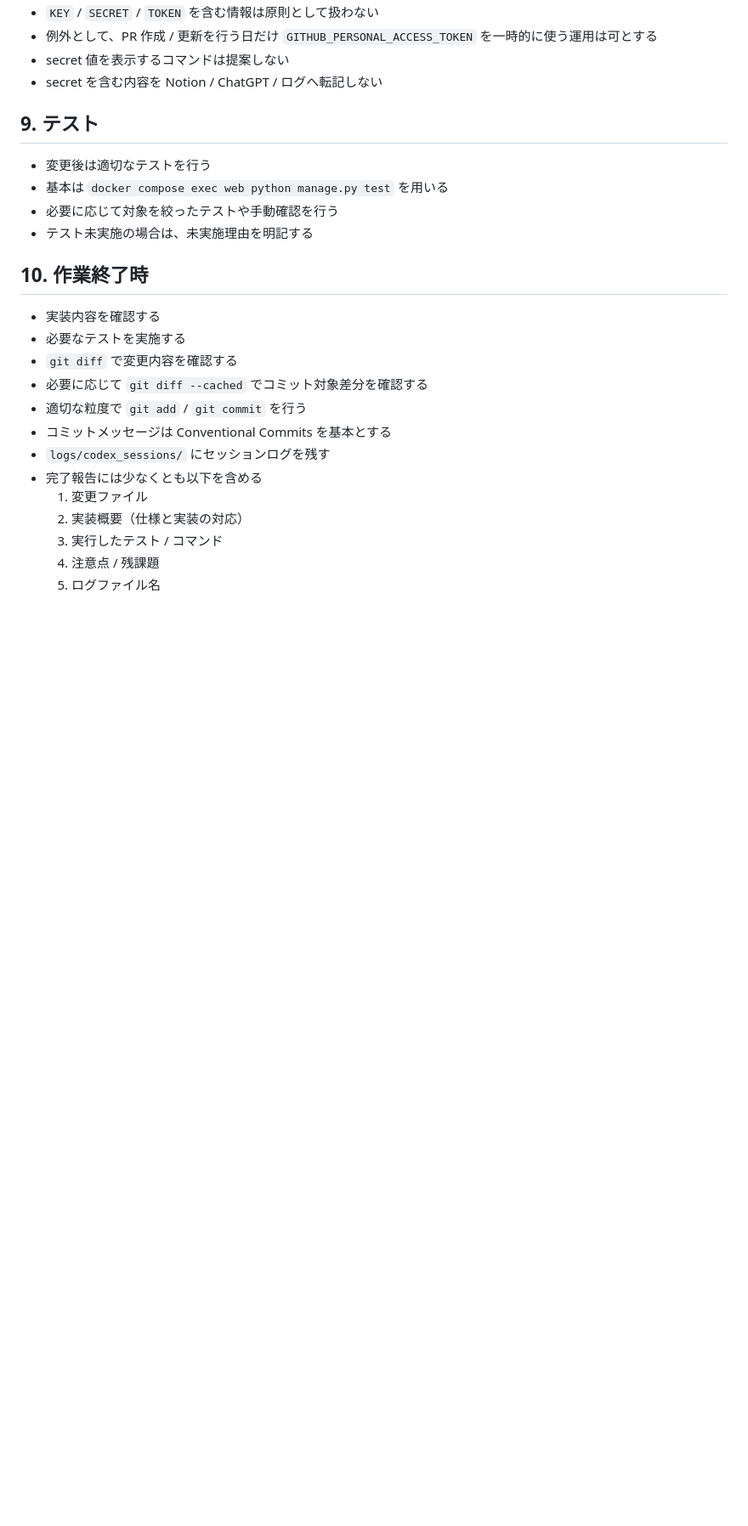
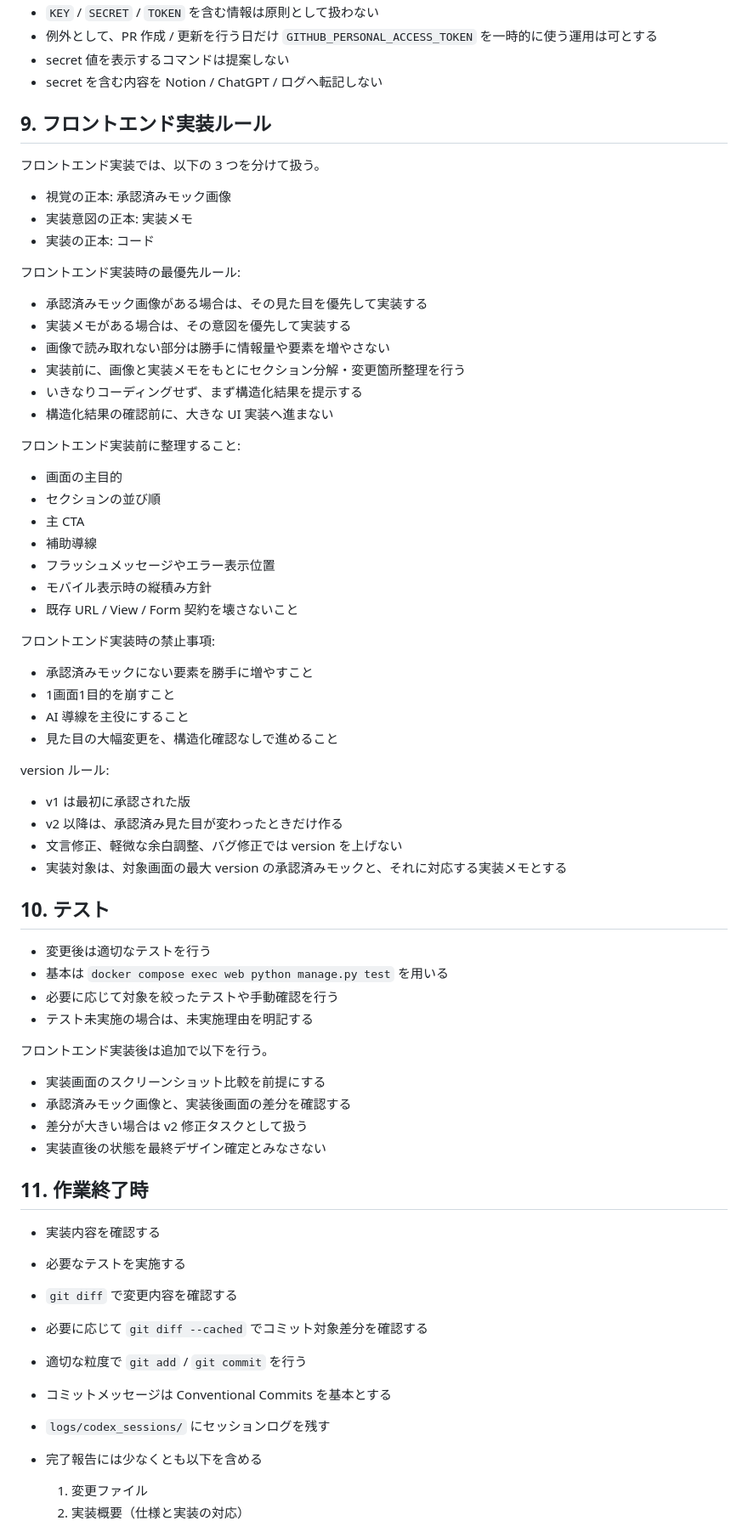
Before and after one commit to ryopan56/hibi-no-daidokoro, a Markdown page: AGENTS.md, the part around one of its changes. Shown at 85% size. Drawn GitHub-style; blank space fills up the shorter version.

Commit message:
フロントエンド開発フローを見直しAGENT.mdを修正

```diff
--- a/AGENTS.md
+++ b/AGENTS.md
@@ -81,13 +93,54 @@ MCP や外部接続の実際の許可範囲は `.codex/config.toml` に従うこ
 - secret 値を表示するコマンドは提案しない
 - secret を含む内容を Notion / ChatGPT / ログへ転記しない
 
-## 9. テスト
+## 9. フロントエンド実装ルール
+フロントエンド実装では、以下の 3 つを分けて扱う。
+- 視覚の正本: 承認済みモック画像
+- 実装意図の正本: 実装メモ
+- 実装の正本: コード
+
+フロントエンド実装時の最優先ルール:
+- 承認済みモック画像がある場合は、その見た目を優先して実装する
+- 実装メモがある場合は、その意図を優先して実装する
+- 画像で読み取れない部分は勝手に情報量や要素を増やさない
+- 実装前に、画像と実装メモをもとにセクション分解・変更箇所整理を行う
+- いきなりコーディングせず、まず構造化結果を提示する
+- 構造化結果の確認前に、大きな UI 実装へ進まない
+
+フロントエンド実装前に整理すること:
+- 画面の主目的
+- セクションの並び順
+- 主 CTA
+- 補助導線
+- フラッシュメッセージやエラー表示位置
+- モバイル表示時の縦積み方針
+- 既存 URL / View / Form 契約を壊さないこと
+
+フロントエンド実装時の禁止事項:
+- 承認済みモックにない要素を勝手に増やすこと
+- 1画面1目的を崩すこと
+- AI 導線を主役にすること
+- 見た目の大幅変更を、構造化確認なしで進めること
+
+version ルール:
+- v1 は最初に承認された版
+- v2 以降は、承認済み見た目が変わったときだけ作る
+- 文言修正、軽微な余白調整、バグ修正では version を上げない
+- 実装対象は、対象画面の最大 version の承認済みモックと、それに対応する実装メモとする
+
+## 10. テスト
 - 変更後は適切なテストを行う
 - 基本は `docker compose exec web python manage.py test` を用いる
 - 必要に応じて対象を絞ったテストや手動確認を行う
 - テスト未実施の場合は、未実施理由を明記する
 
-## 10. 作業終了時
+フロントエンド実装後は追加で以下を行う。
+- 実装画面のスクリーンショット比較を前提にする
+- 承認済みモック画像と、実装後画面の差分を確認する
+- 差分が大きい場合は v2 修正タスクとして扱う
+- 実装直後の状態を最終デザイン確定とみなさない
+
+## 11. 作業終了時
 - 実装内容を確認する
 - 必要なテストを実施する
 - `git diff` で変更内容を確認する
```
Also changed, not shown: other parts of AGENTS.md (+20 -1 lines).
